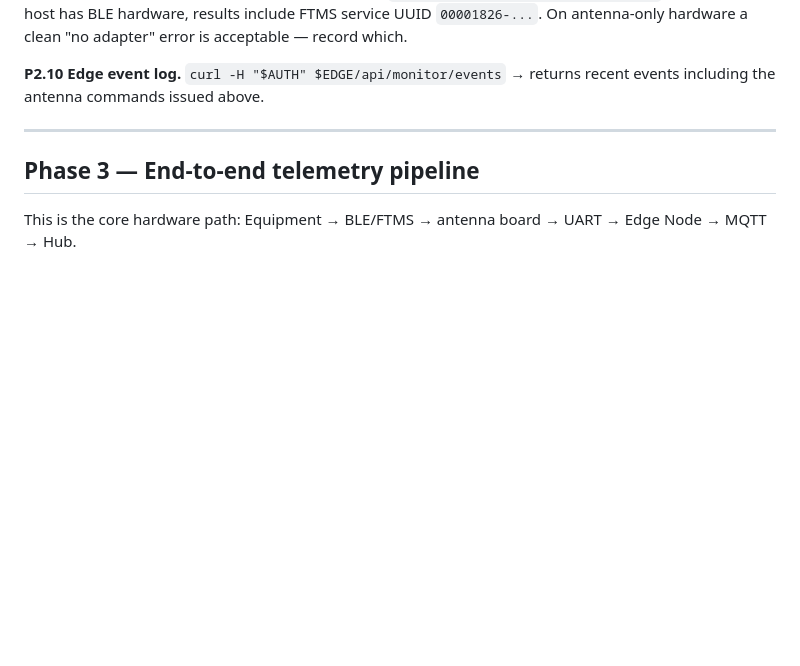
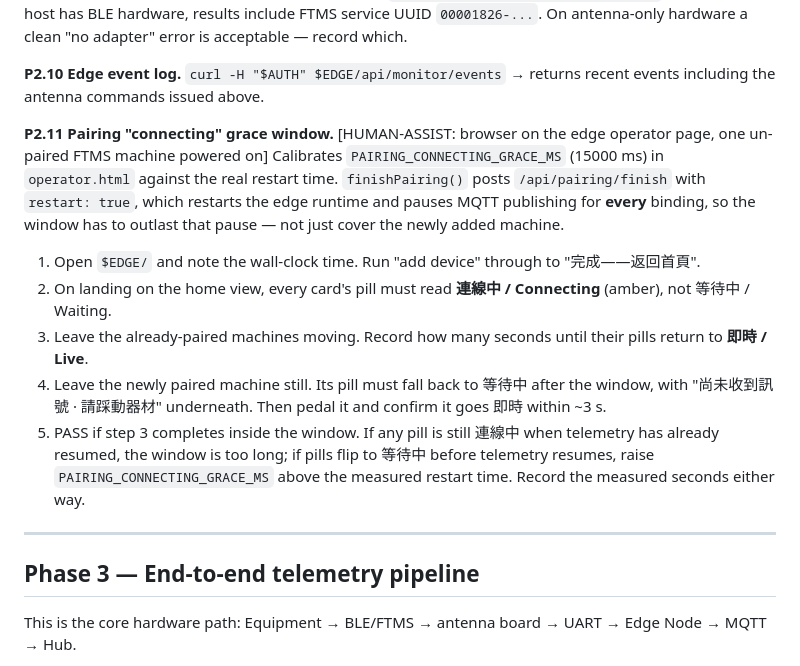
Before and after one commit to tonylu880042/fitRace, a Markdown page: HARDWARE_TEST_PLAN.md, the part around the change. Drawn GitHub-style; blank space fills up the shorter version.

Commit message:
docs(edge): add P2.11 to calibrate the pairing grace window on real hardware
15000 ms was derived from the expected runtime-restart time, not measured.
P2.11 makes the venue run record the actual seconds until telemetry resumes
after finishPairing()'s restart, so the constant can be tuned up or down
against a real board instead of a guess.

Co-Authored-By: Claude Opus 5 <noreply@anthropic.com>

```diff
--- a/HARDWARE_TEST_PLAN.md
+++ b/HARDWARE_TEST_PLAN.md
@@ -142,6 +142,28 @@ clean "no adapter" error is acceptable — record which.
 **P2.10 Edge event log.**
 `curl -H "$AUTH" $EDGE/api/monitor/events` → returns recent events including
 the antenna commands issued above.
+
+**P2.11 Pairing "connecting" grace window.** [HUMAN-ASSIST: browser on the edge
+operator page, one un-paired FTMS machine powered on]
+Calibrates `PAIRING_CONNECTING_GRACE_MS` (15000 ms) in `operator.html` against
+the real restart time. `finishPairing()` posts `/api/pairing/finish` with
+`restart: true`, which restarts the edge runtime and pauses MQTT publishing for
+**every** binding, so the window has to outlast that pause — not just cover the
+newly added machine.
+
+1. Open `$EDGE/` and note the wall-clock time. Run "add device" through to
+   "完成——返回首頁".
+2. On landing on the home view, every card's pill must read **連線中 / Connecting**
+   (amber), not 等待中 / Waiting.
+3. Leave the already-paired machines moving. Record how many seconds until their
+   pills return to **即時 / Live**.
+4. Leave the newly paired machine still. Its pill must fall back to 等待中 after
+   the window, with "尚未收到訊號 · 請踩動器材" underneath. Then pedal it and
+   confirm it goes 即時 within ~3 s.
+5. PASS if step 3 completes inside the window. If any pill is still 連線中 when
+   telemetry has already resumed, the window is too long; if pills flip to 等待中
+   before telemetry resumes, raise `PAIRING_CONNECTING_GRACE_MS` above the
+   measured restart time. Record the measured seconds either way.
 
 ---
 
```
